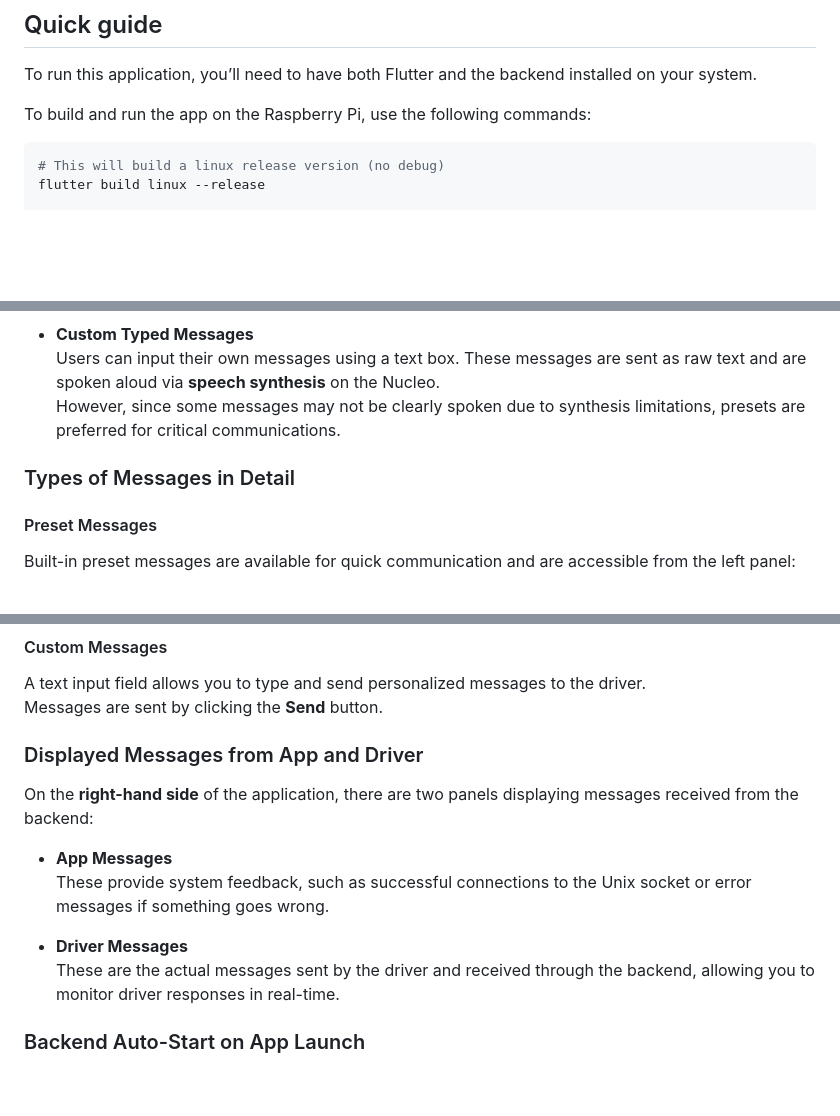
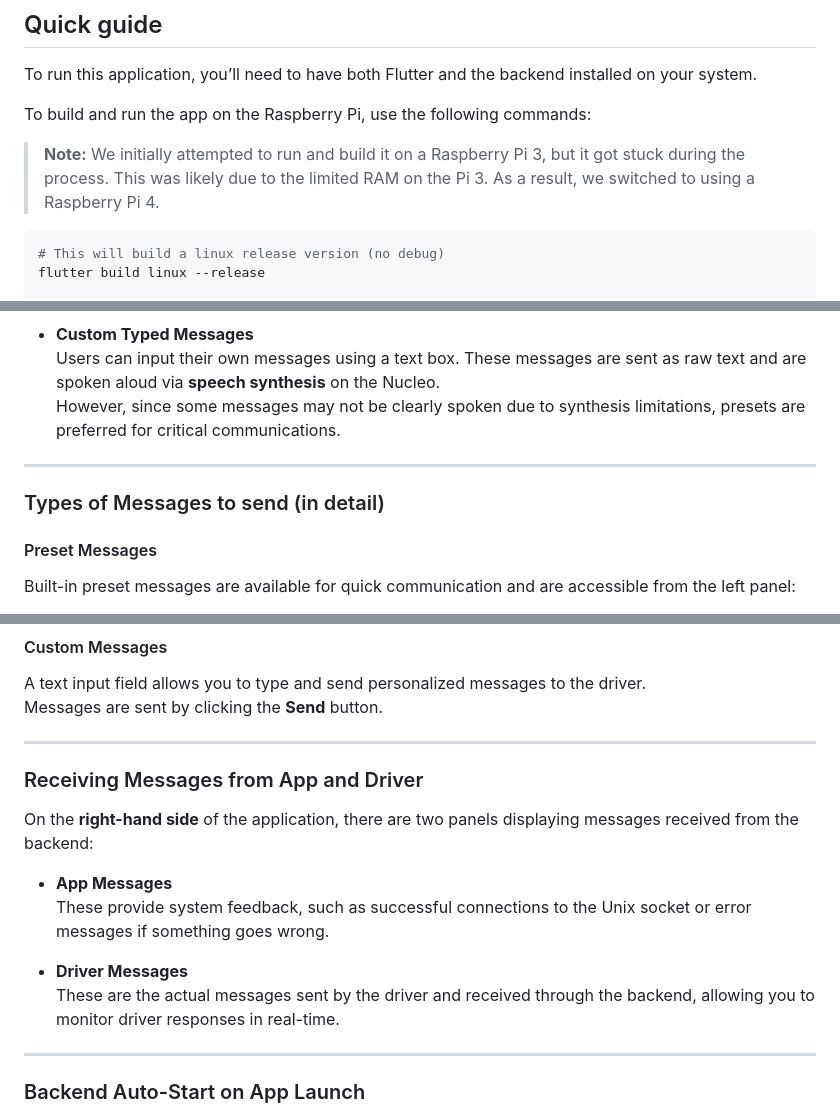
Before and after one commit to Hydro-backup-Systeem/Hydro_GUI, a Markdown page: README.md, 3 parts joined by grey strips. GitHub-like rendering; blank space fills up the shorter version.

Commit message:
small change in readme

````diff
--- a/README.md
+++ b/README.md
@@ -10,6 +10,8 @@ The application is cross-platform and runs on Linux, Windows, and macOS. It was
 To run this application, you’ll need to have both Flutter and the backend installed on your system.
 
 To build and run the app on the Raspberry Pi, use the following commands:
+
+>**Note:** We initially attempted to run and build it on a Raspberry Pi 3, but it got stuck during the process. This was likely due to the limited RAM on the Pi 3. As a result, we switched to using a Raspberry Pi 4.
 
 ```bash
 # This will build a linux release version (no debug)
@@ -40,7 +42,9 @@ Communication with the driver is achieved through two message types: **preset**
   Users can input their own messages using a text box. These messages are sent as raw text and are spoken aloud via **speech synthesis** on the Nucleo.
   However, since some messages may not be clearly spoken due to synthesis limitations, presets are preferred for critical communications.
 
-### Types of Messages in Detail
+---
+
+### Types of Messages to send (in detail)
 
 #### Preset Messages
 
@@ -66,7 +70,9 @@ Quick-access flag buttons are also available in the left panel for rapid signali
 A text input field allows you to type and send personalized messages to the driver.
 Messages are sent by clicking the **Send** button.
 
-### Displayed Messages from App and Driver
+---
+
+### Receiving Messages from App and Driver
 
 On the **right-hand side** of the application, there are two panels displaying messages received from the backend:
 
@@ -76,6 +82,7 @@ On the **right-hand side** of the application, there are two panels displaying m
 - **Driver Messages**
   These are the actual messages sent by the driver and received through the backend, allowing you to monitor driver responses in real-time.
 
+---
 ### Backend Auto-Start on App Launch
 
 To streamline integration, the Flutter app automatically launches the **LoRa backend executable** when it starts.
````
